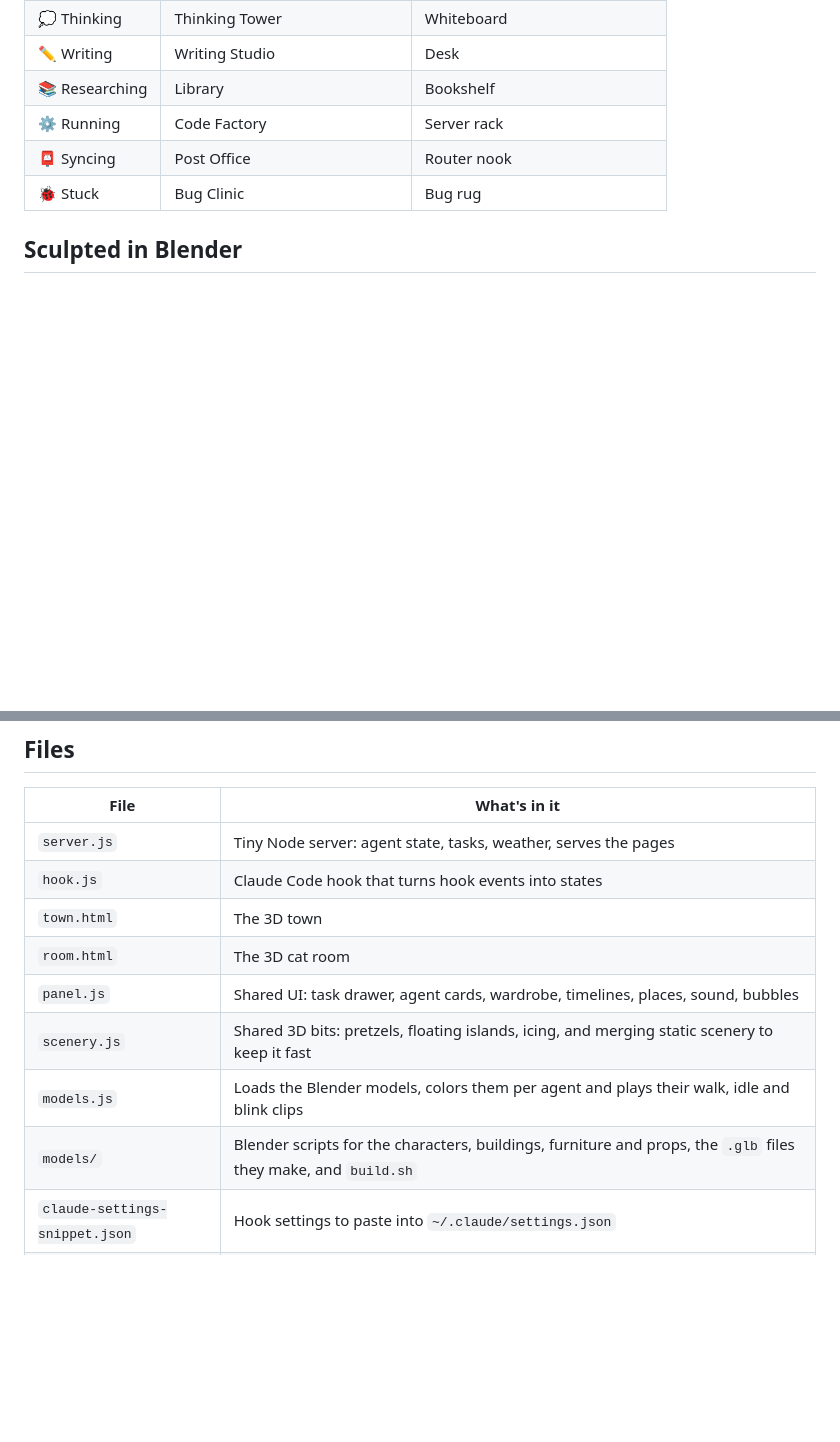
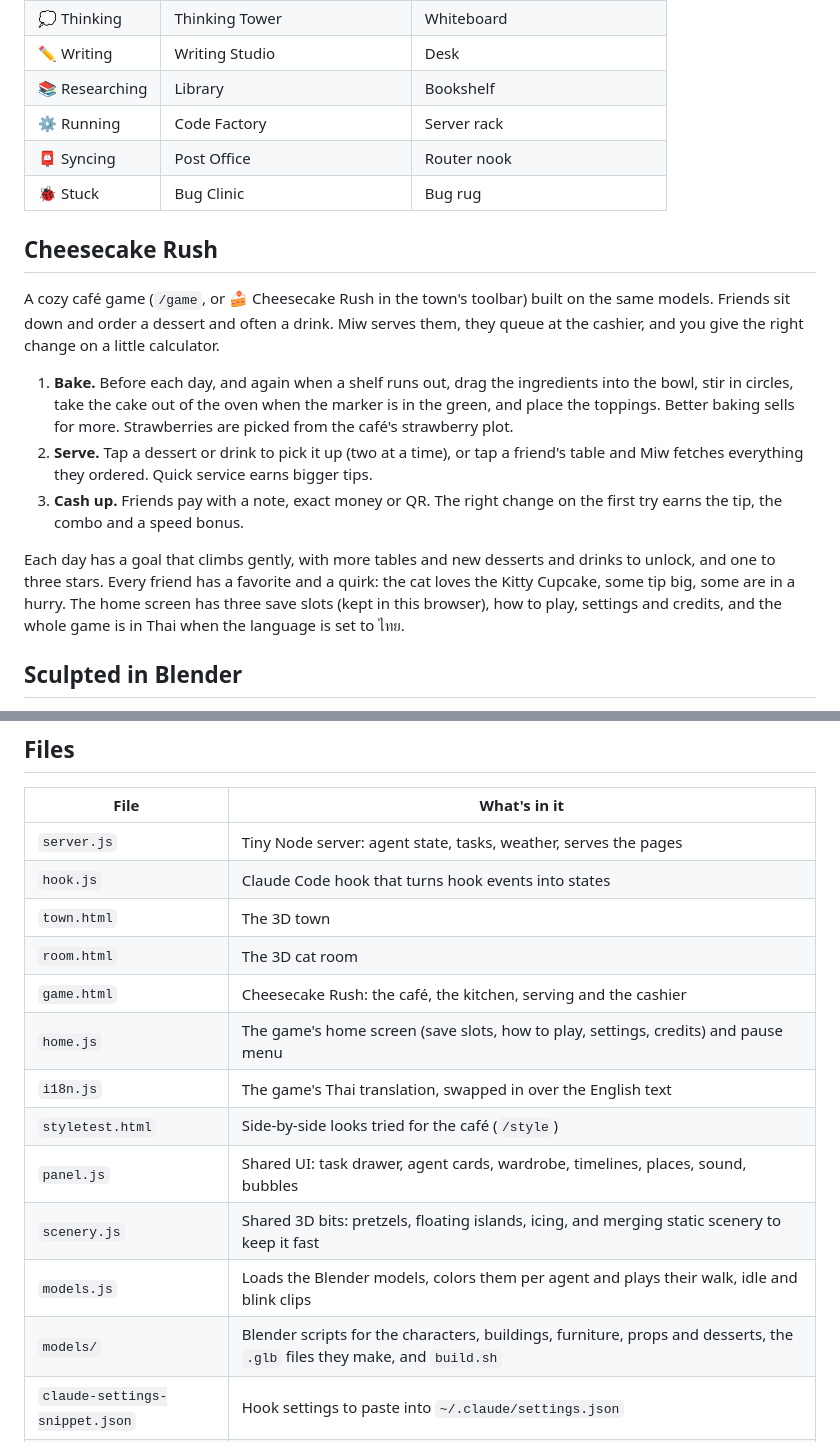
Before and after one commit to musictwo2117/MiwTown, a Markdown page: README.md, 2 parts joined by grey strips. Rendered like a GitHub page; blank space fills up the shorter version.

```diff
--- a/README.md
+++ b/README.md
@@ -24,6 +24,16 @@ Each Claude Code session moves in as a little character. When it reads files it
 | 📮 Syncing | Post Office | Router nook |
 | 🐞 Stuck | Bug Clinic | Bug rug |
 
+## Cheesecake Rush
+
+A cozy café game (`/game`, or 🍰 Cheesecake Rush in the town's toolbar) built on the same models. Friends sit down and order a dessert and often a drink. Miw serves them, they queue at the cashier, and you give the right change on a little calculator.
+
+1. **Bake.** Before each day, and again when a shelf runs out, drag the ingredients into the bowl, stir in circles, take the cake out of the oven when the marker is in the green, and place the toppings. Better baking sells for more. Strawberries are picked from the café's strawberry plot.
+2. **Serve.** Tap a dessert or drink to pick it up (two at a time), or tap a friend's table and Miw fetches everything they ordered. Quick service earns bigger tips.
+3. **Cash up.** Friends pay with a note, exact money or QR. The right change on the first try earns the tip, the combo and a speed bonus.
+
+Each day has a goal that climbs gently, with more tables and new desserts and drinks to unlock, and one to three stars. Every friend has a favorite and a quirk: the cat loves the Kitty Cupcake, some tip big, some are in a hurry. The home screen has three save slots (kept in this browser), how to play, settings and credits, and the whole game is in Thai when the language is set to ไทย.
+
 ## Sculpted in Blender
 
 The characters, the town's buildings, the Cat Room's furniture and the little props dotted around the town are modelled in [Blender](https://www.blender.org), from Python scripts in `models/`, and exported as `.glb` files the pages load.
@@ -120,10 +133,14 @@ The server listens on `127.0.0.1` only, and:
 | `hook.js` | Claude Code hook that turns hook events into states |
 | `town.html` | The 3D town |
 | `room.html` | The 3D cat room |
+| `game.html` | Cheesecake Rush: the café, the kitchen, serving and the cashier |
+| `home.js` | The game's home screen (save slots, how to play, settings, credits) and pause menu |
+| `i18n.js` | The game's Thai translation, swapped in over the English text |
+| `styletest.html` | Side-by-side looks tried for the café (`/style`) |
 | `panel.js` | Shared UI: task drawer, agent cards, wardrobe, timelines, places, sound, bubbles |
 | `scenery.js` | Shared 3D bits: pretzels, floating islands, icing, and merging static scenery to keep it fast |
 | `models.js` | Loads the Blender models, colors them per agent and plays their walk, idle and blink clips |
-| `models/` | Blender scripts for the characters, buildings, furniture and props, the `.glb` files they make, and `build.sh` |
+| `models/` | Blender scripts for the characters, buildings, furniture, props and desserts, the `.glb` files they make, and `build.sh` |
 | `claude-settings-snippet.json` | Hook settings to paste into `~/.claude/settings.json` |
 | `video/` | The video studio: clip pages, the frame and sound capture server, the FFmpeg encoder and the Remotion 9:16 cut (see [Videos](#videos)) |
 
```
Also changed, not shown: other parts of README.md (+20 -2 lines), docs/menu.jpg (added).
